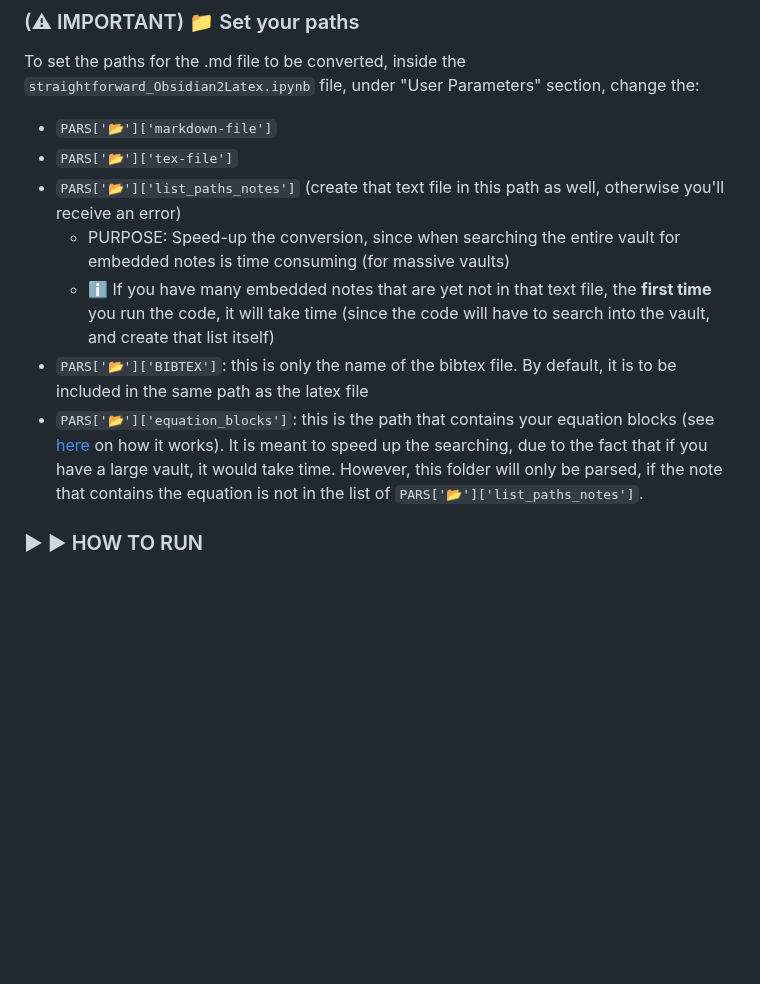
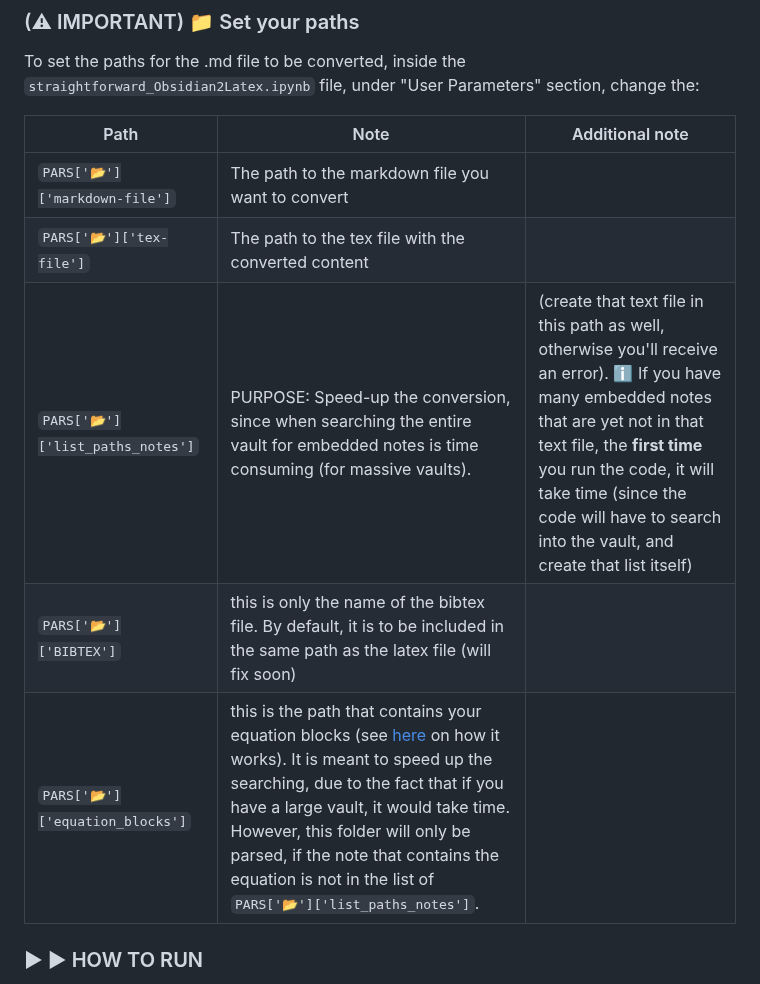
Before and after one commit to MariosGkMeng/Straightforward-Obsidian2Latex, a Markdown page: README.md, the part around the change. Rendered like a GitHub page; blank space fills up the shorter version.

```diff
--- a/README.md
+++ b/README.md
@@ -100,14 +100,15 @@ You should only change things in "PARAMETERS" section, specifically on the 'PARS
 
 
 To set the paths for the .md file to be converted, inside the `straightforward_Obsidian2Latex.ipynb` file, under "User Parameters" section, change the:
-- `PARS['📂']['markdown-file']`
-- `PARS['📂']['tex-file']`
-- `PARS['📂']['list_paths_notes']` (create that text file in this path as well, otherwise you'll receive an error)
-	- PURPOSE: Speed-up the conversion, since when searching the entire vault for embedded notes is time consuming (for massive vaults)
-	- ℹ If you have many embedded notes that are yet not in that text file, the **first time** you run the code, it will take time (since the code will have to search into the vault, and create that list itself)
-- `PARS['📂']['BIBTEX']`: this is only the name of the bibtex file. By default, it is to be included in the same path as the latex file
-- `PARS['📂']['equation_blocks']`: this is the path that contains your equation blocks (see [here](#adding-equations) on how it works). It is meant to speed up the searching, due to the fact that if you have a large vault, it would take time. However, this folder will only be parsed, if the note that contains the equation is not in the list of `PARS['📂']['list_paths_notes']`.
 
+
+| Path                             | Note                                                                                                                               | Additional note                                                                                                                                                                                                                                                                                |
+| -------------------------------- | ---------------------------------------------------------------------------------------------------------------------------------- | ---------------------------------------------------------------------------------------------------------------------------------------------------------------------------------------------------------------------------------------------------------------------------------------------- |
+| `PARS['📂']['markdown-file']`    | The path to the markdown file you want to convert                                                                                  |                                                                                                                                                                                                                                                                                                |
+| `PARS['📂']['tex-file']`         | The path to the tex file with the converted content                                                                                |                                                                                                                                                                                                                                                                                                |
+| `PARS['📂']['list_paths_notes']` | PURPOSE: Speed-up the conversion, since when searching the entire vault for embedded notes is time consuming (for massive vaults). | (create that text file in this path as well, otherwise you'll receive an error). ℹ If you have many embedded notes that are yet not in that text file, the **first time** you run the code, it will take time (since the code will have to search into the vault, and create that list itself) |
+| `PARS['📂']['BIBTEX']`           | this is only the name of the bibtex file. By default, it is to be included in the same path as the latex file (will fix soon)      |                                                                                                                                                                                                                                                                                                |
+| `PARS['📂']['equation_blocks']`                                 | this is the path that contains your equation blocks (see [here](#adding-equations) on how it works). It is meant to speed up the searching, due to the fact that if you have a large vault, it would take time. However, this folder will only be parsed, if the note that contains the equation is not in the list of `PARS['📂']['list_paths_notes']`.                                                                                                                                    |                                                                                                                                                                                                                                                                                                |
 
 ### ▶ ▶ HOW TO RUN
 Inside the `straightforward_Obsidian2Latex.ipynb`, after setting your paths, run the code block under the section "Rest of code" and VOILA! Obviously, any code blocks above that have to be run before that!
```
